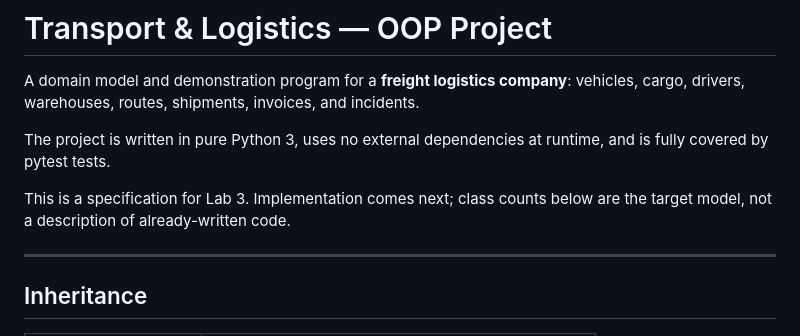
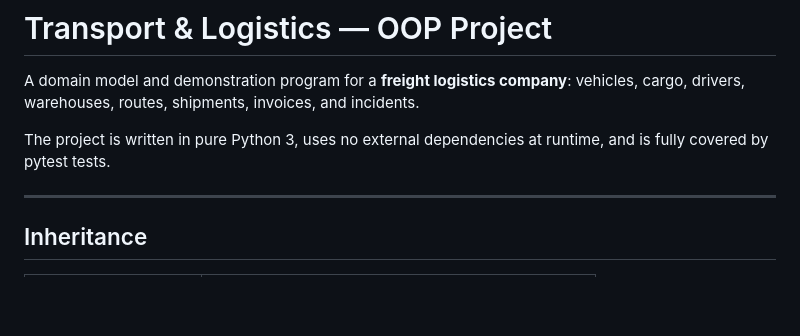
Before and after one commit to yulia-ph/ppois, a Markdown page: lab_3/README.md, the part around the change. GitHub-like rendering; blank space fills up the shorter version.

Commit message:
Drop the specification note from the lab_3 README. The class list now describes the implemented model rather than a plan.

```diff
--- a/lab_3/README.md
+++ b/lab_3/README.md
@@ -6,10 +6,6 @@ invoices, and incidents.
 
 The project is written in pure Python 3, uses no external
 dependencies at runtime, and is fully covered by pytest tests.
-
-This is a specification for Lab 3. Implementation comes next; class
-counts below are the target model, not a description of already-written
-code.
 
 ---
 
```
